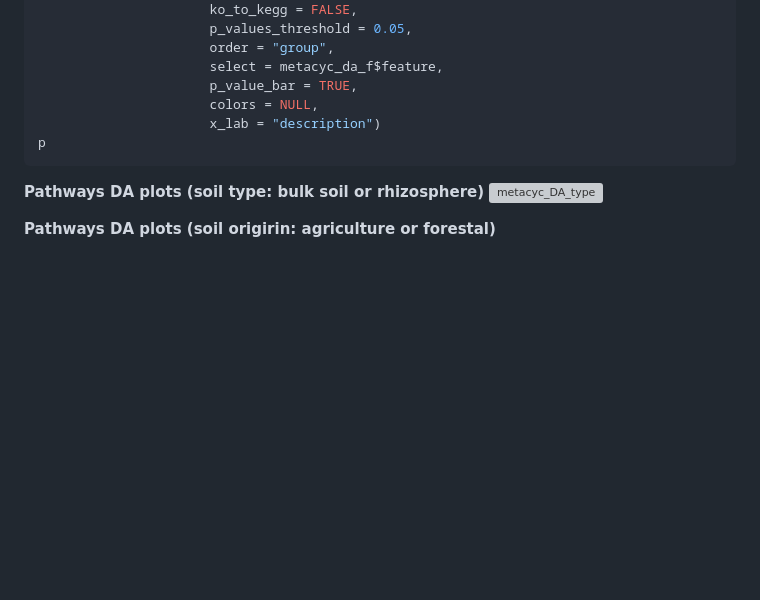
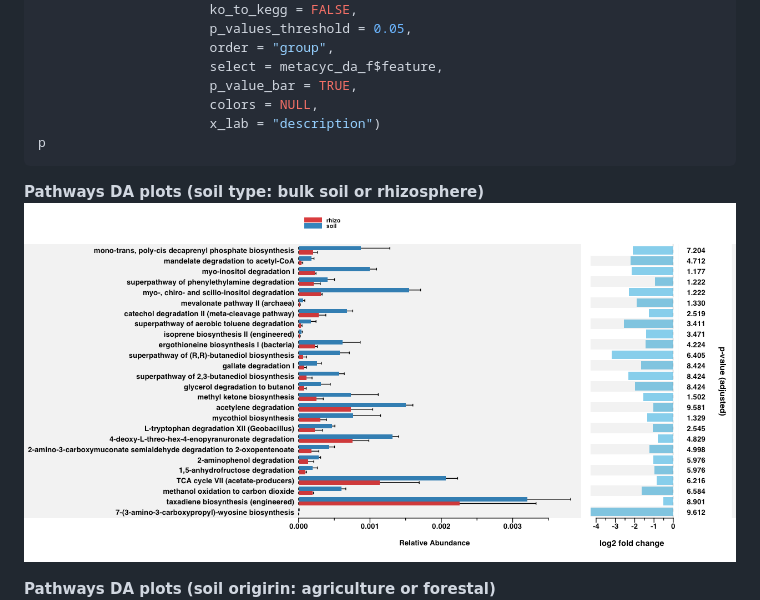
Before and after one commit to ARastrojo/Metagenomics, a Markdown page: Unit_5_Functional composition (marker gene)_ Picru.md, the part around the change. GitHub-like rendering; blank space fills up the shorter version; grey boxes are pictures that could not be loaded.

````diff
--- a/Unit_5_Functional composition (marker gene)_ Picru.md
+++ b/Unit_5_Functional composition (marker gene)_ Picru.md
@@ -372,7 +372,7 @@ p
 ```
 
 __Pathways DA plots (soil type: bulk soil or rhizosphere)__
-![metacyc_DA_type](./images/metacyc_DA_type.png)
+![metacyc_DA_type](./images/metacyc_da_type.png)
 
 __Pathways DA plots (soil origirin: agriculture or forestal)__
 ![metacyc_DA_type](./images/metacyc_DA_soil.png)
````
